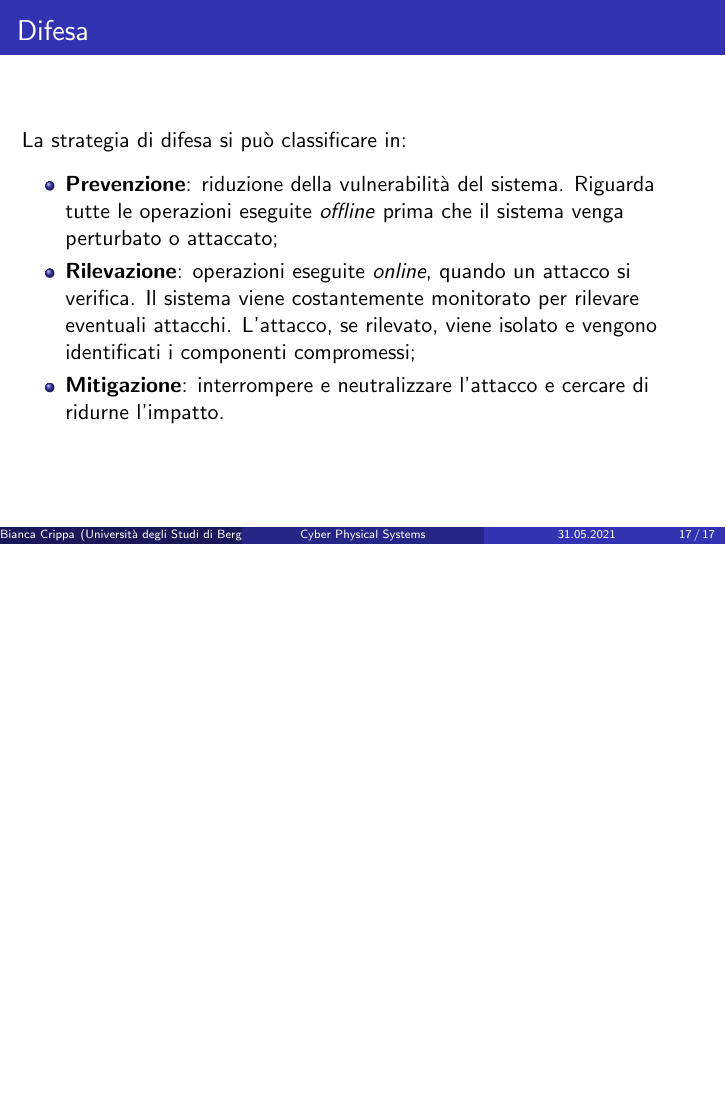
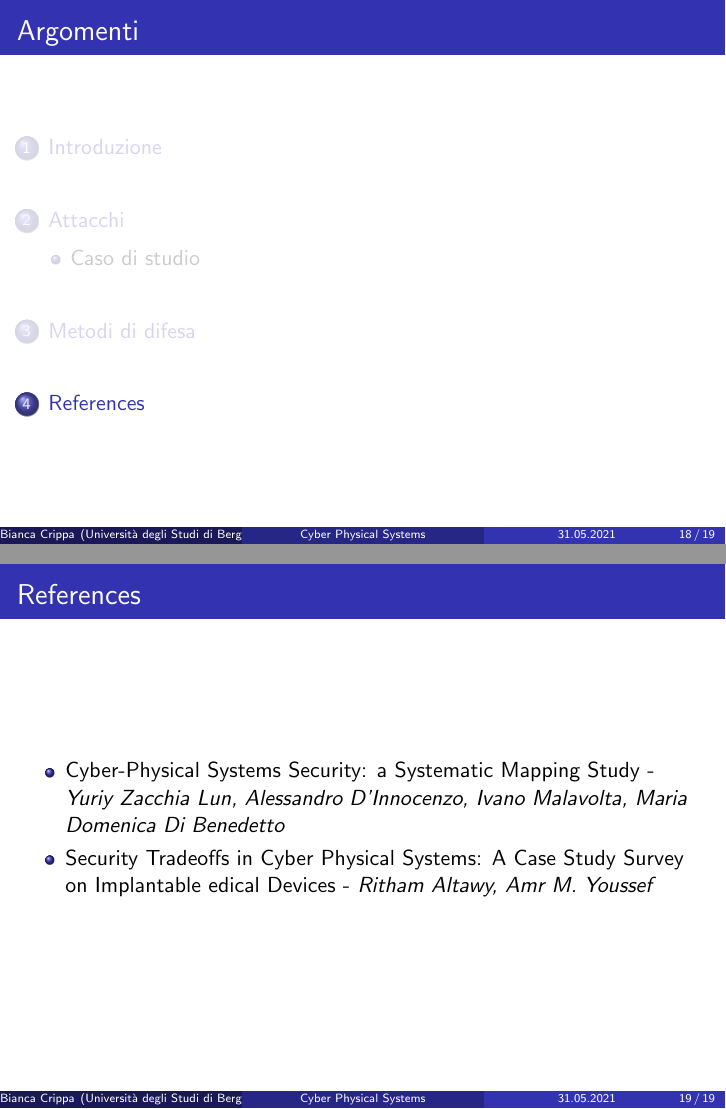
Before and after one commit to Biancolinaa/CPS-presentation, LaTeX slides (short presentation.tex): page 17 of 17 before the commit and pages 18 and 19 of 19 after it, the two joined at a grey line, the shorter picture padded with empty space. Compiled offline with pdfLaTeX.

Commit message:
add references

```diff
--- a/short presentation.tex
+++ b/short presentation.tex
@@ -188,5 +188,14 @@ I principali attacchi che colpiscono i CPS sono:
 
 \end{frame}
 
+\section{References}
+\begin{frame}{References}
+    \begin{itemize}
+        \item Cyber-Physical Systems Security: a Systematic Mapping Study - \textit{Yuriy Zacchia Lun, Alessandro D’Innocenzo, Ivano Malavolta, Maria Domenica Di Benedetto}
+        \item Security Tradeoffs in Cyber Physical Systems: A Case Study Survey on Implantable edical Devices - \textit{Ritham Altawy, Amr M. Youssef}
+    \end{itemize}
+
+\end{frame}
+
 
 \end{document}
```
Also changed, not shown: short presentation.pdf.
